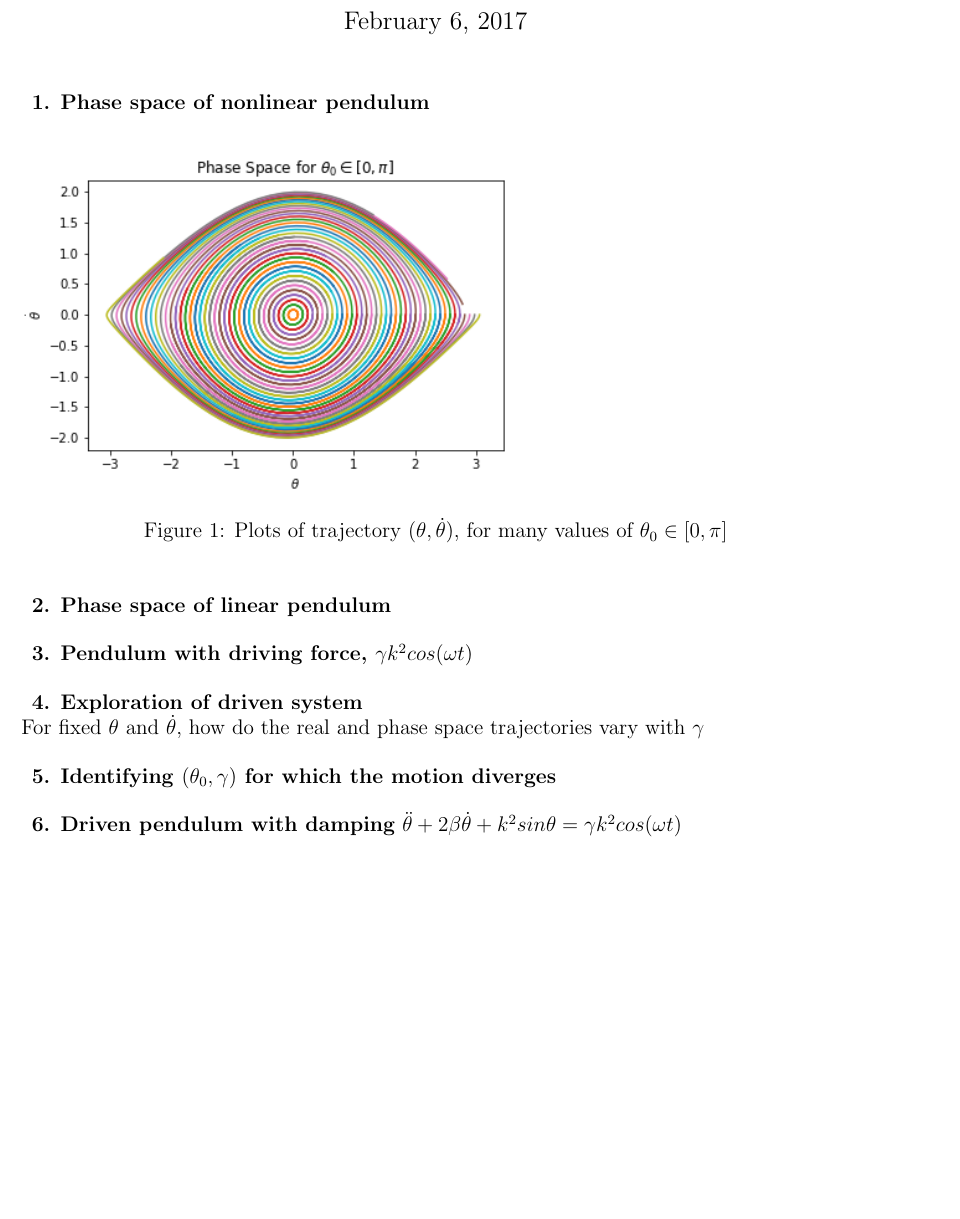
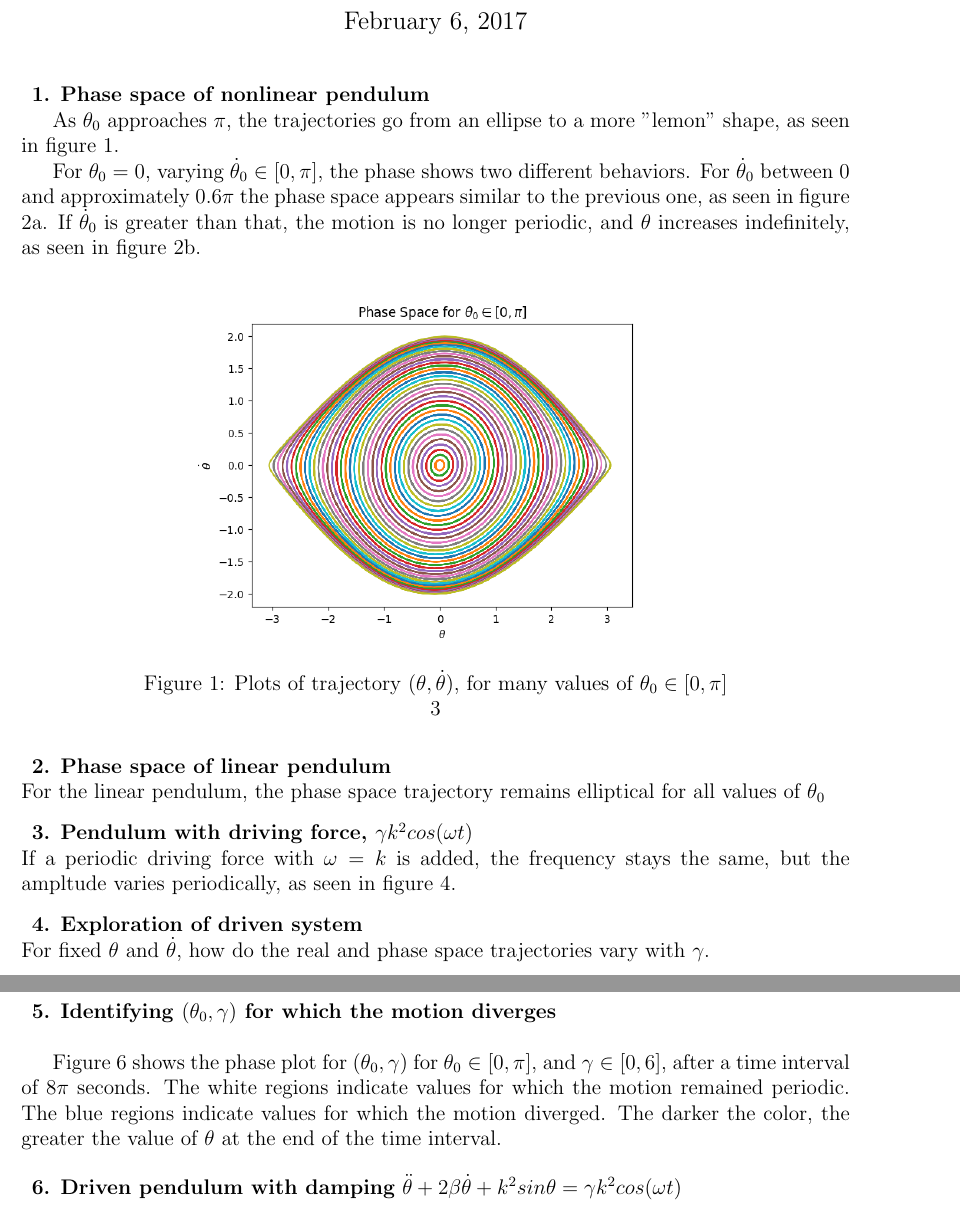
Before and after one commit to remysucre/SimplePendulum, a LaTeX document (latex/proj1b.tex): part of page 1 of 2 before the commit and two parts of pages 1 and 2 of 3 after it, the two joined at a grey line, cut so that both start at the same text, the shorter picture padded with empty space. Compiled offline with pdfLaTeX.

```diff
--- a/latex/proj1b.tex
+++ b/latex/proj1b.tex
@@ -17,13 +17,19 @@
 \author{Ben Zager, Remy Wang}
 \maketitle
 
+%%%%%% 1 %%%%%%
 \begin{problem}{1}
 	\textbf{Phase space of nonlinear pendulum}
 
+	As $\theta_{0}$ approaches $\pi$, the trajectories go from an ellipse to a more "lemon" shape, as seen in figure 1.
+
+	For $\theta_{0} = 0$, varying $\dot{\theta}_{0} \in [0,\pi]$, the phase shows two different behaviors.  For $\dot{\theta}_{0}$ between 0 and approximately $0.6\pi$ the phase space appears similar to the previous one, as seen in figure 2a.  If $\dot{\theta}_{0}$ is greater than that, the motion is no longer periodic, and $\theta$ increases indefinitely, as seen in figure 2b.
+
 \begin{figure}[ht!]
-  \includegraphics[scale=0.7]{../figures/phaseSpace.png}
-  \caption{Plots of trajectory $(\theta,\dot{\theta})$, for many values of $\theta_{0} \in [0,\pi]$}
-  \label{phase}
+	\centering
+	\includegraphics[scale=0.6]{../figures/phaseSpace.png}
+	\caption{Plots of trajectory $(\theta,\dot{\theta})$, for many values of $\theta_{0} \in [0,\pi]$}
+	3\label{phase}
 \end{figure}
 
 \begin{figure}[ht!]
@@ -41,8 +47,11 @@
 \end{figure}
 \end{problem}
 
+%%%%%% 2 %%%%%%
 \begin{problem}{2}
-	\textbf{Phase space of linear pendulum}
+	\textbf{Phase space of linear pendulum} \\
+	For the linear pendulum, the phase space trajectory remains elliptical for all values of $\theta_{0}$
+
 \begin{figure}[h!]
 \centering
   \includegraphics[scale=0.6]{../figures/phaseSpaceLinear.png}
@@ -51,5 +60,7 @@
 \end{figure}
 \end{problem}
 
+%%%%%% 3 %%%%%%
 \begin{problem}{3}
-	\textbf{Pendulum with driving force, $\gamma k^{2}cos(\omega t)$}
+	\textbf{Pendulum with driving force, $\gamma k^{2}cos(\omega t)$} \\
+	If a periodic driving force with $\omega = k$ is added, the frequency stays the same, but the ampltude varies periodically, as seen in figure \ref{driving}.
@@ -56,5 +71,8 @@
+  	\label{driving}
+\end{figure}
 \end{problem}
 
+%%%%%% 4 %%%%%%
 \begin{problem}{4}
 	\textbf{Exploration of driven system} \\
-	For fixed $\theta$ and $\dot{\theta}$, how do the real and phase space trajectories vary with $\gamma$
+	For fixed $\theta$ and $\dot{\theta}$, how do the real and phase space trajectories vary with $\gamma$.
@@ -61,4 +92,8 @@
+\end{figure}
 \end{problem}
 
+%%%%%% 5 %%%%%%
 \begin{problem}{5}
-	\textbf{Identifying $(\theta_{0},\gamma)$ for which the motion diverges}
+	\textbf{Identifying $(\theta_{0},\gamma)$ for which the motion diverges} \\
+
+	Figure 6 shows the phase plot for $(\theta_{0},\gamma)$ for $\theta_{0} \in [0,\pi]$, and $\gamma \in [0,6]$, after a time interval of $8\pi$ seconds.  The white regions indicate values for which the motion remained periodic. The blue regions indicate values for which the motion diverged.  The darker the color, the greater the value of $\theta$ at the end of the time interval.
@@ -65,10 +104,15 @@
+  	\label{diverge}
+\end{figure}
 \end{problem}
 
+%%%%%% 6 %%%%%%
 \begin{problem}{6}
 	\textbf{Driven pendulum with damping} $\ddot{\theta}+2\beta\dot{\theta}+k^{2}sin\theta=\gamma k^{2}cos(\omega t)$ \\
 
+
 \end{problem}
 
+%%%%%% 7 %%%%%%
 \begin{problem}{7}
 	\textbf{Fourier analysis}
 \end{problem}
```
Also changed, not shown: figures/diverge2.png, figures/drivingForce.png (added), figures/phaseSpace.png, latex/proj1b.pdf, latex/proj1b.tex (21 more changed lines), 6 other files.
